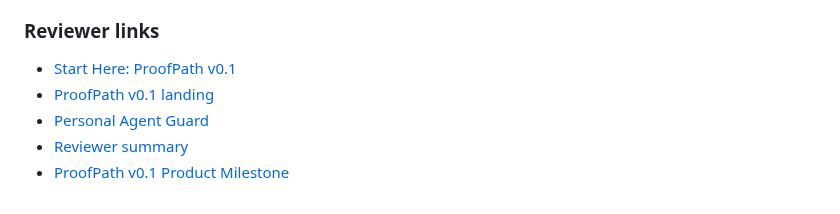
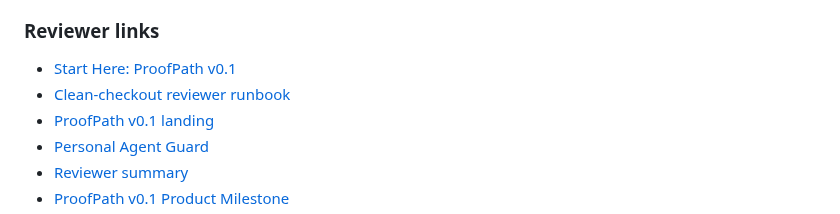
Before and after one commit to safal207/ProofPath, a Markdown page: README.md, the part around the change. Drawn GitHub-style.

Commit message:
docs: link reviewer runbook from README

```diff
--- a/README.md
+++ b/README.md
@@ -103,6 +103,7 @@ Reviewers can run the path locally without trusting a hidden service: start with
 ### Reviewer links
 
 - [Start Here: ProofPath v0.1](docs/START_HERE_V0_1.md)
+- [Clean-checkout reviewer runbook](docs/reviewer-runbook.md)
 - [ProofPath v0.1 landing](docs/LANDING_V0_1.md)
 - [Personal Agent Guard](examples/personal-agent-guard/)
 - [Reviewer summary](docs/reviewer-summary.md)
```
